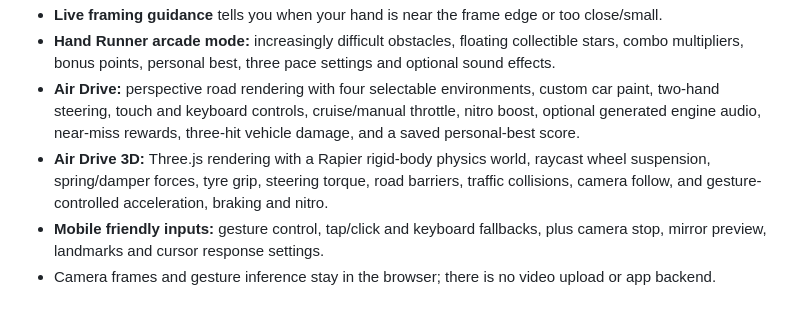
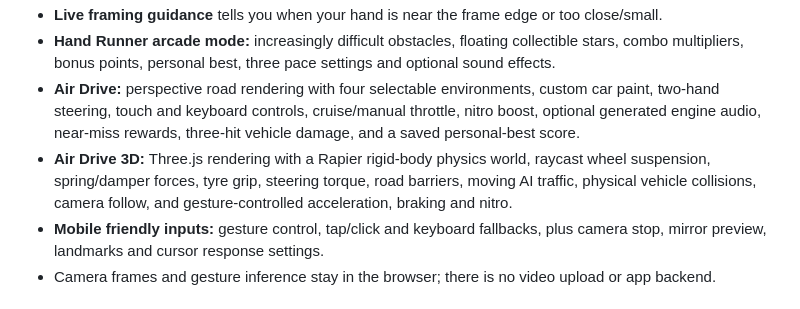
Before and after one commit to Mahin98250/AirHand, a Markdown page: README.md, the part around the change. GitHub-like rendering.

Commit message:
docs: describe moving AI traffic in Air Drive 3D

```diff
--- a/README.md
+++ b/README.md
@@ -12,7 +12,7 @@ AirHand is a mobile-friendly browser app that turns webcam hand movements into a
 - **Live framing guidance** tells you when your hand is near the frame edge or too close/small.
 - **Hand Runner arcade mode:** increasingly difficult obstacles, floating collectible stars, combo multipliers, bonus points, personal best, three pace settings and optional sound effects.
 - **Air Drive:** perspective road rendering with four selectable environments, custom car paint, two-hand steering, touch and keyboard controls, cruise/manual throttle, nitro boost, optional generated engine audio, near-miss rewards, three-hit vehicle damage, and a saved personal-best score.
-- **Air Drive 3D:** Three.js rendering with a Rapier rigid-body physics world, raycast wheel suspension, spring/damper forces, tyre grip, steering torque, road barriers, traffic collisions, camera follow, and gesture-controlled acceleration, braking and nitro.
+- **Air Drive 3D:** Three.js rendering with a Rapier rigid-body physics world, raycast wheel suspension, spring/damper forces, tyre grip, steering torque, road barriers, moving AI traffic, physical vehicle collisions, camera follow, and gesture-controlled acceleration, braking and nitro.
 - **Mobile friendly inputs:** gesture control, tap/click and keyboard fallbacks, plus camera stop, mirror preview, landmarks and cursor response settings.
 - Camera frames and gesture inference stay in the browser; there is no video upload or app backend.
 
```
